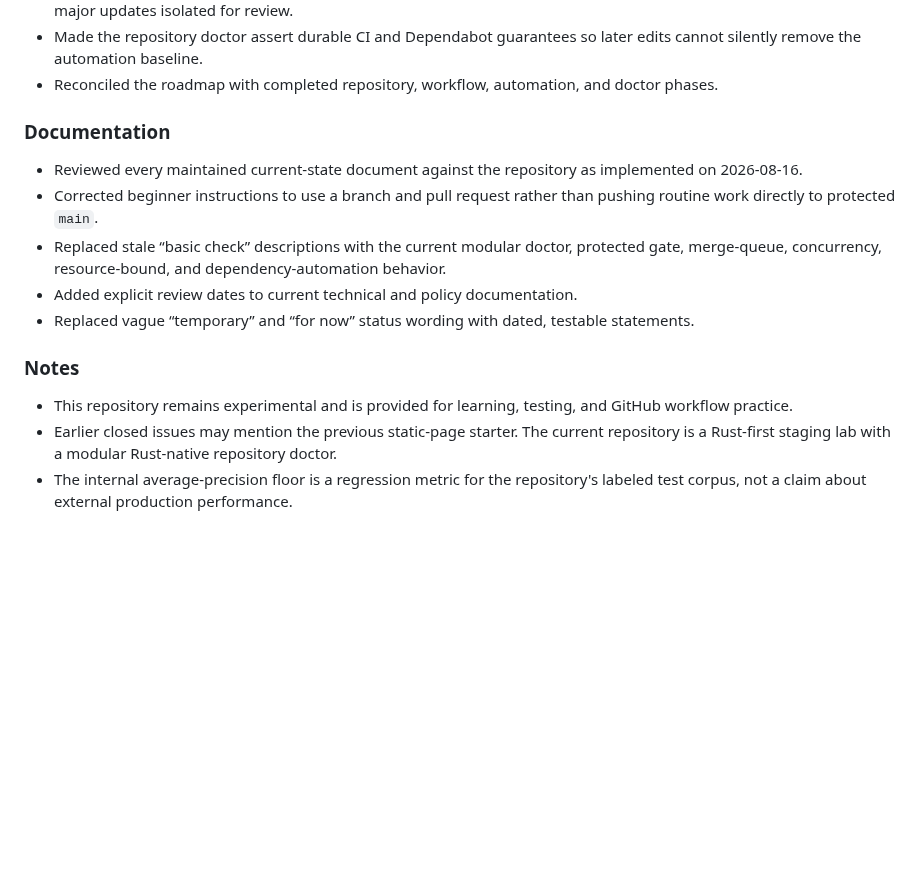
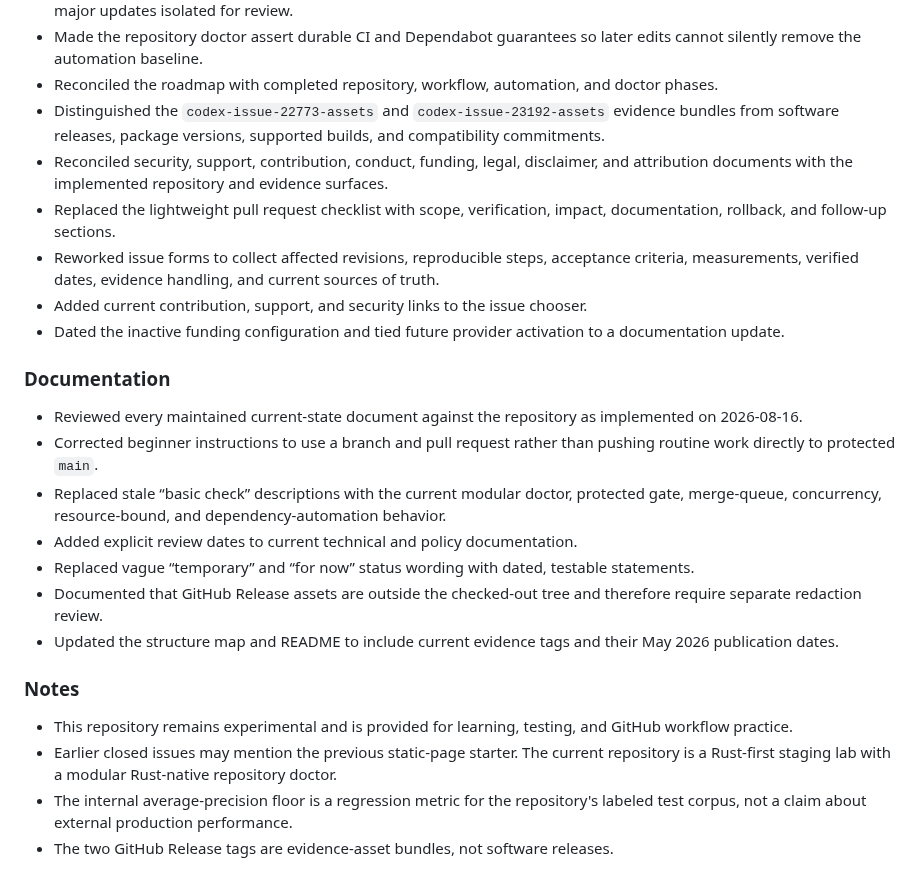
Before and after one commit to jjoanna2-debug/test-project-tbd, a Markdown page: CHANGELOG.md, the part around the change. GitHub-like rendering; blank space fills up the shorter version.

Commit message:
docs: record policy and template reconciliation

```diff
--- a/CHANGELOG.md
+++ b/CHANGELOG.md
@@ -49,6 +49,12 @@ All notable changes to this repository are recorded here. The project follows a
 - Grouped routine Dependabot minor and patch updates by ecosystem on a fixed Europe/Lisbon schedule while leaving major updates isolated for review.
 - Made the repository doctor assert durable CI and Dependabot guarantees so later edits cannot silently remove the automation baseline.
 - Reconciled the roadmap with completed repository, workflow, automation, and doctor phases.
+- Distinguished the `codex-issue-22773-assets` and `codex-issue-23192-assets` evidence bundles from software releases, package versions, supported builds, and compatibility commitments.
+- Reconciled security, support, contribution, conduct, funding, legal, disclaimer, and attribution documents with the implemented repository and evidence surfaces.
+- Replaced the lightweight pull request checklist with scope, verification, impact, documentation, rollback, and follow-up sections.
+- Reworked issue forms to collect affected revisions, reproducible steps, acceptance criteria, measurements, verified dates, evidence handling, and current sources of truth.
+- Added current contribution, support, and security links to the issue chooser.
+- Dated the inactive funding configuration and tied future provider activation to a documentation update.
 
 ### Documentation
 
@@ -57,9 +63,12 @@ All notable changes to this repository are recorded here. The project follows a
 - Replaced stale “basic check” descriptions with the current modular doctor, protected gate, merge-queue, concurrency, resource-bound, and dependency-automation behavior.
 - Added explicit review dates to current technical and policy documentation.
 - Replaced vague “temporary” and “for now” status wording with dated, testable statements.
+- Documented that GitHub Release assets are outside the checked-out tree and therefore require separate redaction review.
+- Updated the structure map and README to include current evidence tags and their May 2026 publication dates.
 
 ### Notes
 
 - This repository remains experimental and is provided for learning, testing, and GitHub workflow practice.
 - Earlier closed issues may mention the previous static-page starter. The current repository is a Rust-first staging lab with a modular Rust-native repository doctor.
 - The internal average-precision floor is a regression metric for the repository's labeled test corpus, not a claim about external production performance.
+- The two GitHub Release tags are evidence-asset bundles, not software releases.
```
